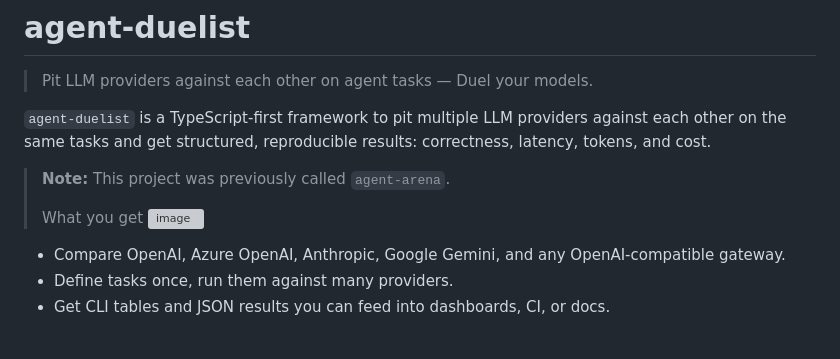
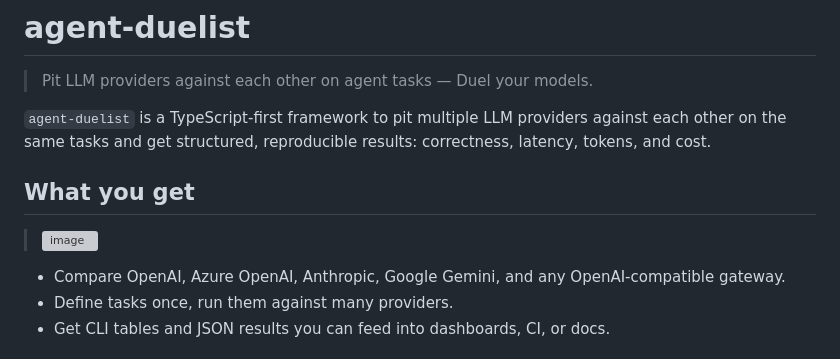
Before and after one commit to DataGobes/agent-duelist, a Markdown page: README.md, the part around the change. Rendered like a GitHub page; grey boxes are pictures that could not be loaded.

```diff
--- a/README.md
+++ b/README.md
@@ -4,9 +4,7 @@
 
 `agent-duelist` is a TypeScript-first framework to pit multiple LLM providers against each other on the same tasks and get structured, reproducible results: correctness, latency, tokens, and cost.
 
-> **Note:** This project was previously called `agent-arena`.
->
-> What you get
+## What you get
 > <img width="739" height="473" alt="image" src="https://github.com/user-attachments/assets/41149222-1035-42fd-b643-4f8b856c30a0" />
 
 
```
